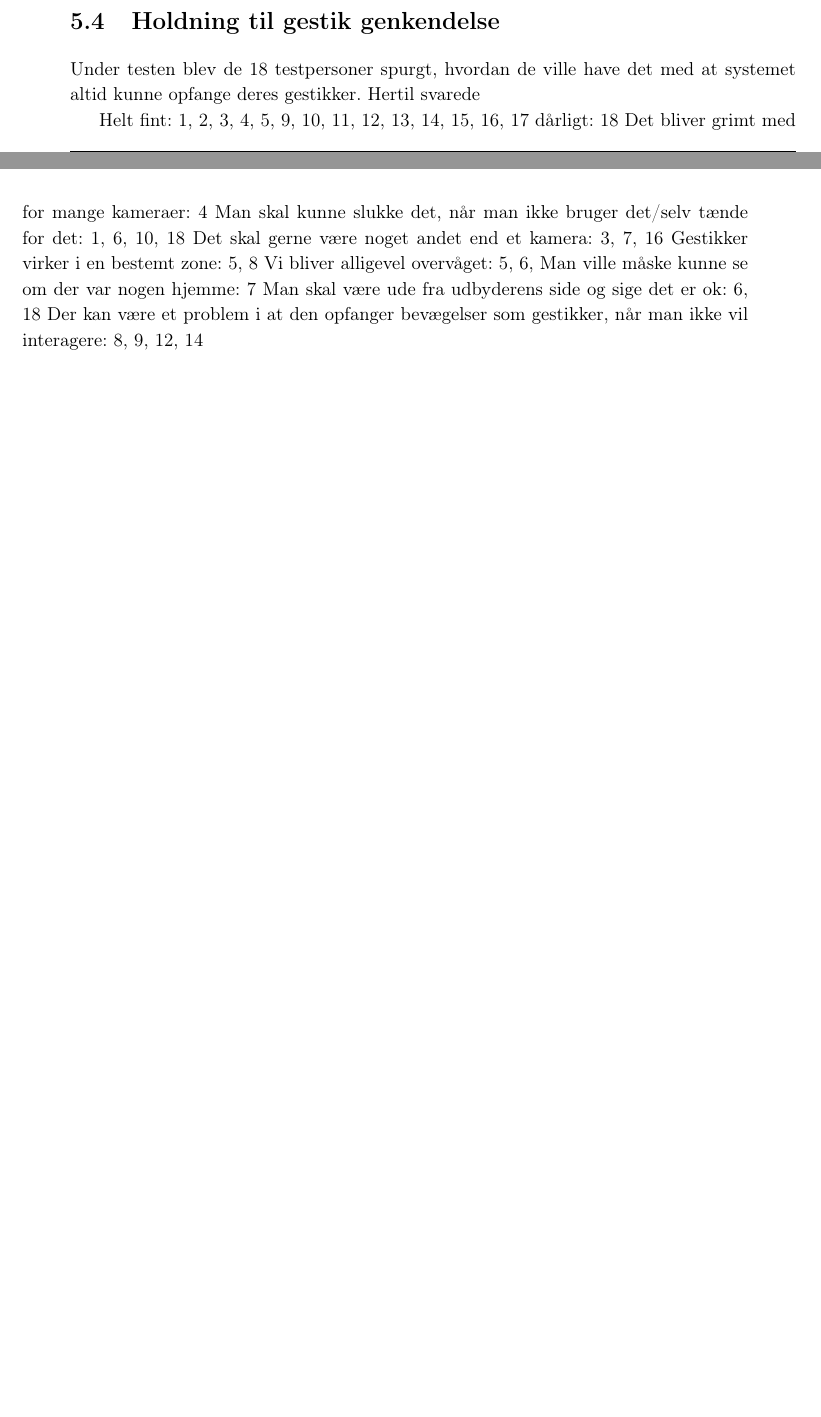
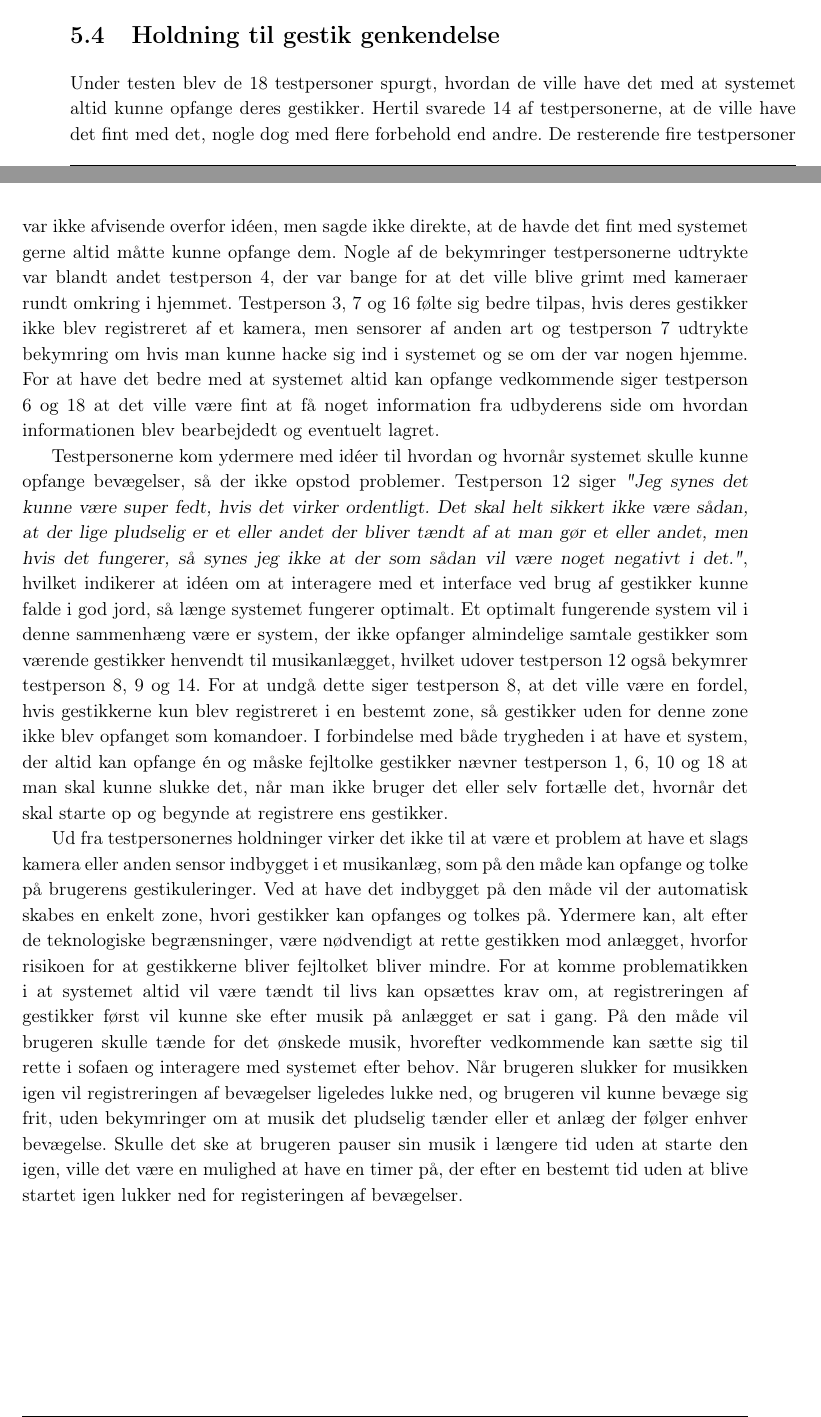
Before and after one commit to SaraNielsen0711/P6-LaTex, a LaTeX thesis (Master.tex, which reads Content/ValgAfGestikker/DatabehandlingValgAfGestikkerOvervaagning.tex): two parts of pages 57 and 58 of 75, joined at a grey line, cut so that both start at the same text, the shorter picture padded with empty space. Compiled offline with pdfLaTeX.

Commit message:
Overvågning

```diff
--- a/Content/ValgAfGestikker/DatabehandlingValgAfGestikkerOvervaagning.tex
+++ b/Content/ValgAfGestikker/DatabehandlingValgAfGestikkerOvervaagning.tex
@@ -1,15 +1,8 @@
 \section{Holdning til gestik genkendelse}
 \label{TestresultaterOvervaagning}
 %
-Under testen blev de 18 testpersoner spurgt, hvordan de ville have det med at systemet altid kunne opfange deres gestikker. Hertil svarede
+Under testen blev de 18 testpersoner spurgt, hvordan de ville have det med at systemet altid kunne opfange deres gestikker. Hertil svarede 14 af testpersonerne, at de ville have det fint med det, nogle dog med flere forbehold end andre. De resterende fire testpersoner var ikke afvisende overfor idéen, men sagde ikke direkte, at de havde det fint med systemet gerne altid måtte kunne opfange dem. Nogle af de bekymringer testpersonerne udtrykte var blandt andet testperson 4, der var bange for at det ville blive grimt med kameraer rundt omkring i hjemmet. Testperson 3, 7 og 16 følte sig bedre tilpas, hvis deres gestikker ikke blev registreret af et kamera, men sensorer af anden art og testperson 7 udtrykte bekymring om hvis man kunne hacke sig ind i systemet og se om der var nogen hjemme. For at have det bedre med at systemet altid kan opfange vedkommende siger testperson 6 og 18 at det ville være fint at få noget information fra udbyderens side om hvordan informationen blev bearbejdedt og eventuelt lagret.
 
-Helt fint: 1, 2, 3, 4, 5, 9, 10, 11, 12, 13, 14, 15, 16, 17
-dårligt: 18
-Det bliver grimt med for mange kameraer: 4
-Man skal kunne slukke det, når man ikke bruger det/selv tænde for det: 1, 6, 10, 18
-Det skal gerne være noget andet end et kamera: 3, 7, 16
-Gestikker virker i en bestemt zone: 5, 8
-Vi bliver alligevel overvåget: 5, 6,
-Man ville måske kunne se om der var nogen hjemme: 7
-Man skal være ude fra udbyderens side og sige det er ok: 6, 18
-Der kan være et problem i at den opfanger bevægelser som gestikker, når man ikke vil interagere: 8, 9, 12, 14
+Testpersonerne kom ydermere med idéer til hvordan og hvornår systemet skulle kunne opfange bevægelser, så der ikke opstod problemer. Testperson 12 siger \textsl{"Jeg synes det kunne være super fedt, hvis det virker ordentligt. Det skal helt sikkert ikke være sådan, at der lige pludselig er et eller andet der bliver tændt af at man gør et eller andet, men hvis det fungerer, så synes jeg ikke at der som sådan vil være noget negativt i det."}, hvilket indikerer at idéen om at interagere med et interface ved brug af gestikker kunne falde i god jord, så længe systemet fungerer optimalt. Et optimalt fungerende system vil i denne sammenhæng være er system, der ikke opfanger almindelige samtale gestikker som værende gestikker henvendt til musikanlægget, hvilket udover testperson 12 også bekymrer testperson 8, 9 og 14. For at undgå dette siger testperson 8, at det ville være en fordel, hvis gestikkerne kun blev registreret i en bestemt zone, så gestikker uden for denne zone ikke blev opfanget som komandoer. I forbindelse med både trygheden i at have et system, der altid kan opfange én og måske fejltolke gestikker nævner testperson 1, 6, 10 og 18 at man skal kunne slukke det, når man ikke bruger det eller selv fortælle det, hvornår det skal starte op og begynde at registrere ens gestikker.
+
+Ud fra testpersonernes holdninger virker det ikke til at være et problem at have et slags kamera eller anden sensor indbygget i et musikanlæg, som på den måde kan opfange og tolke på brugerens gestikuleringer. Ved at have det indbygget på den måde vil der automatisk skabes en enkelt zone, hvori gestikker kan opfanges og tolkes på. Ydermere kan, alt efter de teknologiske begrænsninger, være nødvendigt at rette gestikken mod anlægget, hvorfor risikoen for at gestikkerne bliver fejltolket bliver mindre. For at komme problematikken i at systemet altid vil være tændt til livs kan opsættes krav om, at registreringen af gestikker først vil kunne ske efter musik på anlægget er sat i gang. På den måde vil brugeren skulle tænde for det ønskede musik, hvorefter vedkommende kan sætte sig til rette i sofaen og interagere med systemet efter behov. Når brugeren slukker for musikken igen vil registreringen af bevægelser ligeledes lukke ned, og brugeren vil kunne bevæge sig frit, uden bekymringer om at musik det pludselig tænder eller et anlæg der følger enhver bevægelse. Skulle det ske at brugeren pauser sin musik i længere tid uden at starte den igen, ville det være en mulighed at have en timer på, der efter en bestemt tid uden at blive startet igen lukker ned for registeringen af bevægelser.
```
